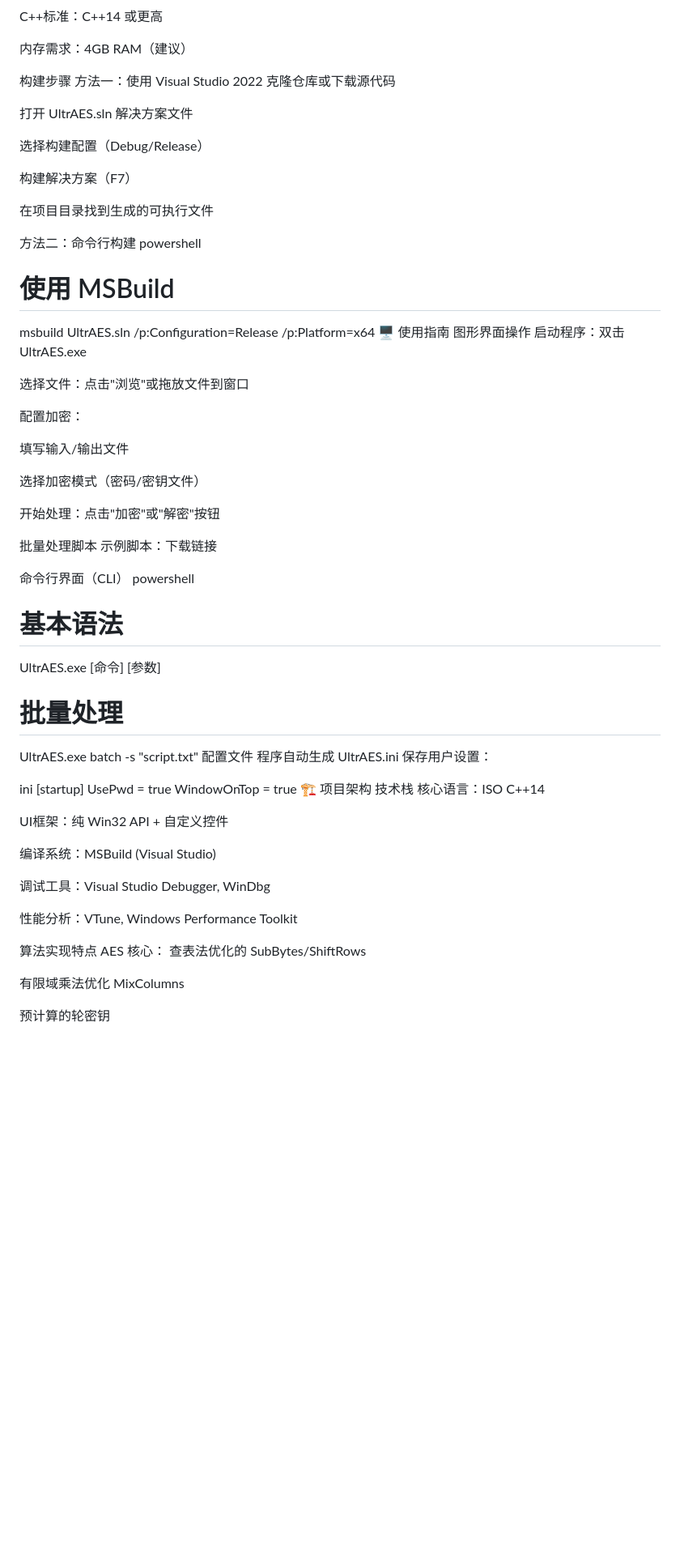
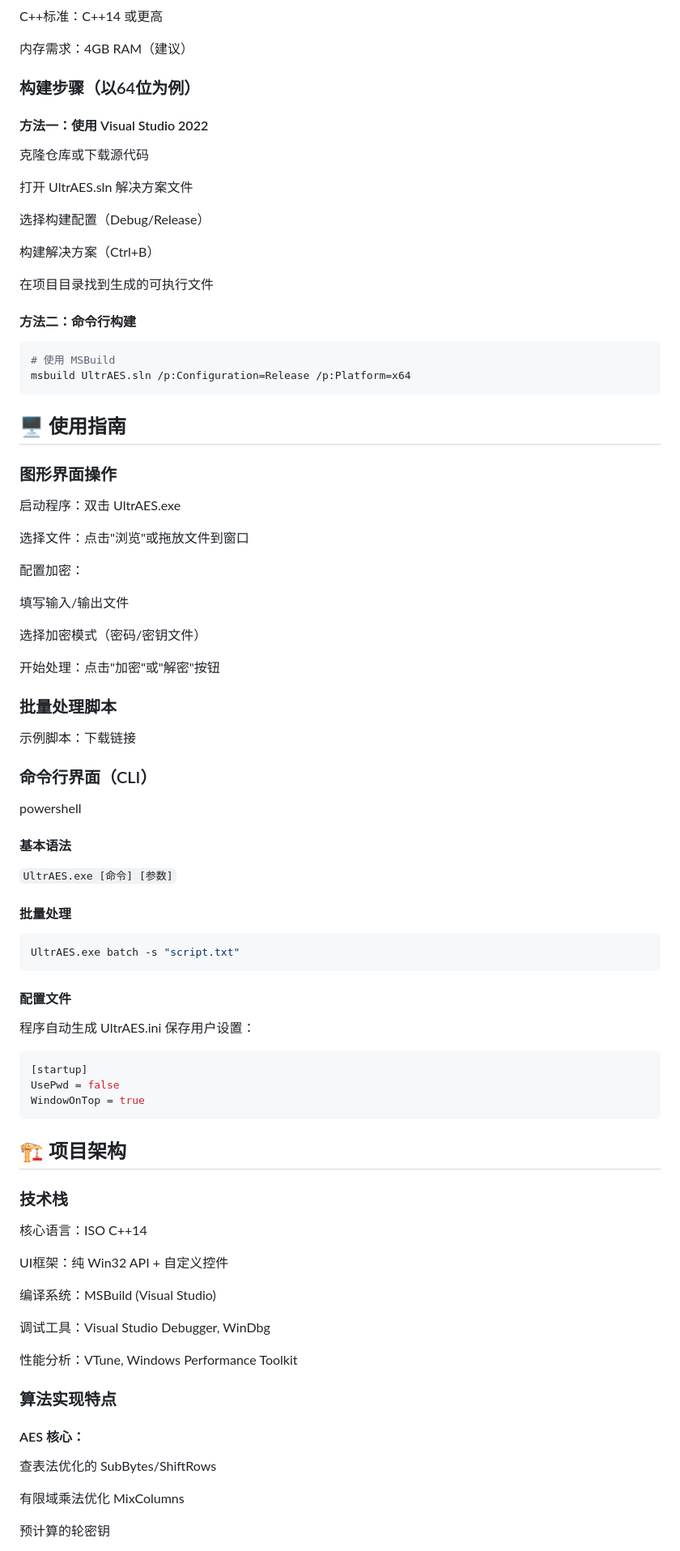
Before and after one commit to jyl5/UltrAES, a Markdown page: README.md, the part around one of its changes. Shown at 81% size. Rendered like a GitHub page; blank space fills up the shorter version.

Commit message:
Update README.md for improved formatting and content

````diff
--- a/README.md
+++ b/README.md
@@ -55,24 +55,25 @@ C++标准：C++14 或更高
 
 内存需求：4GB RAM（建议）
 
-构建步骤
-方法一：使用 Visual Studio 2022
+### 构建步骤（以64位为例）
+#### 方法一：使用 Visual Studio 2022
 克隆仓库或下载源代码
 
 打开 UltrAES.sln 解决方案文件
 
 选择构建配置（Debug/Release）
 
-构建解决方案（F7）
+构建解决方案（Ctrl+B）
 
 在项目目录找到生成的可执行文件
 
-方法二：命令行构建
-powershell
+#### 方法二：命令行构建
+```powershell
 # 使用 MSBuild
 msbuild UltrAES.sln /p:Configuration=Release /p:Platform=x64
-🖥️ 使用指南
-图形界面操作
+```
+## 🖥️ 使用指南
+### 图形界面操作
 启动程序：双击 UltrAES.exe
 
 选择文件：点击"浏览"或拖放文件到窗口
@@ -85,25 +86,29 @@ msbuild UltrAES.sln /p:Configuration=Release /p:Platform=x64
 
 开始处理：点击"加密"或"解密"按钮
 
-批量处理脚本
+### 批量处理脚本
 示例脚本：下载链接
 
-命令行界面（CLI）
+### 命令行界面（CLI）
 powershell
-# 基本语法
-UltrAES.exe [命令] [参数]
+#### 基本语法
+`UltrAES.exe [命令] [参数]`
 
-# 批量处理
+#### 批量处理
+```bash
 UltrAES.exe batch -s "script.txt"
-配置文件
+```
+
+#### 配置文件
 程序自动生成 UltrAES.ini 保存用户设置：
+```ini
+[startup]
+UsePwd = false
+WindowOnTop = true
+```
 
-ini
-[startup]
-UsePwd = true
-WindowOnTop = true
-🏗️ 项目架构
-技术栈
+## 🏗️ 项目架构
+### 技术栈
 核心语言：ISO C++14
 
 UI框架：纯 Win32 API + 自定义控件
@@ -114,8 +119,8 @@ UI框架：纯 Win32 API + 自定义控件
 
 性能分析：VTune, Windows Performance Toolkit
 
-算法实现特点
-AES 核心：
+### 算法实现特点
+#### AES 核心：
 查表法优化的 SubBytes/ShiftRows
 
 有限域乘法优化 MixColumns
````
Also changed, not shown: other parts of README.md (+24 -50 lines).
